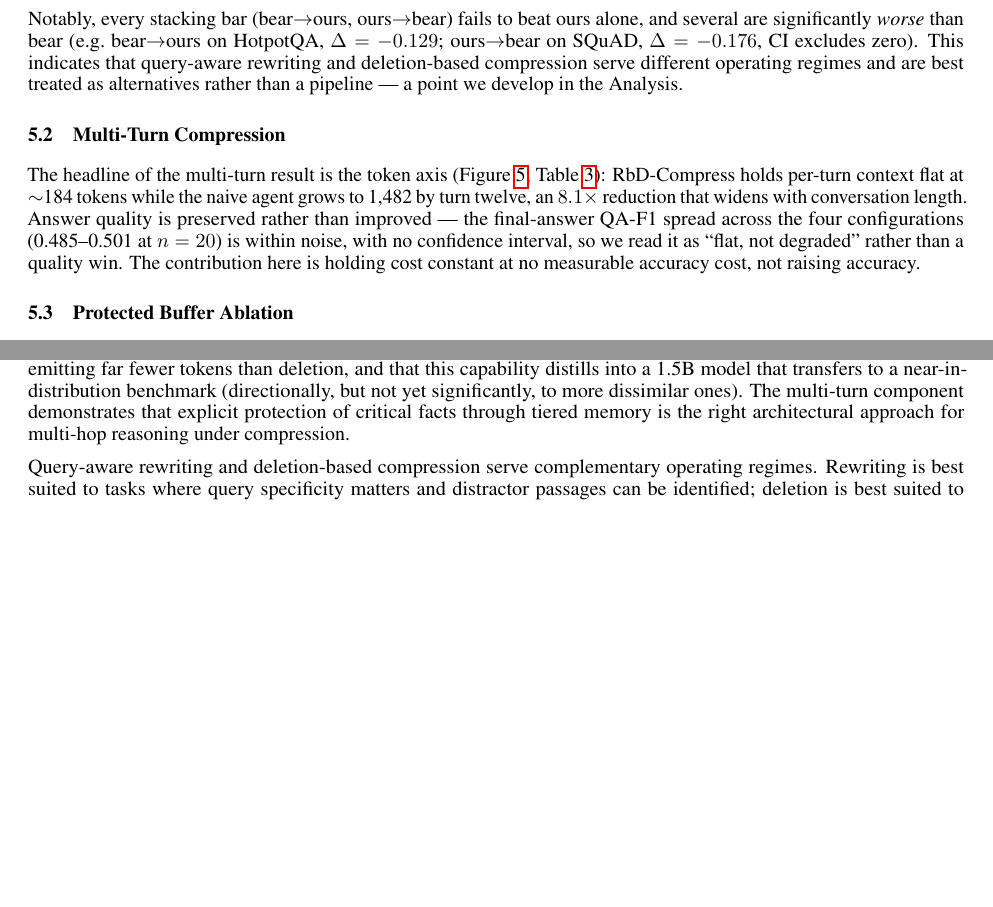
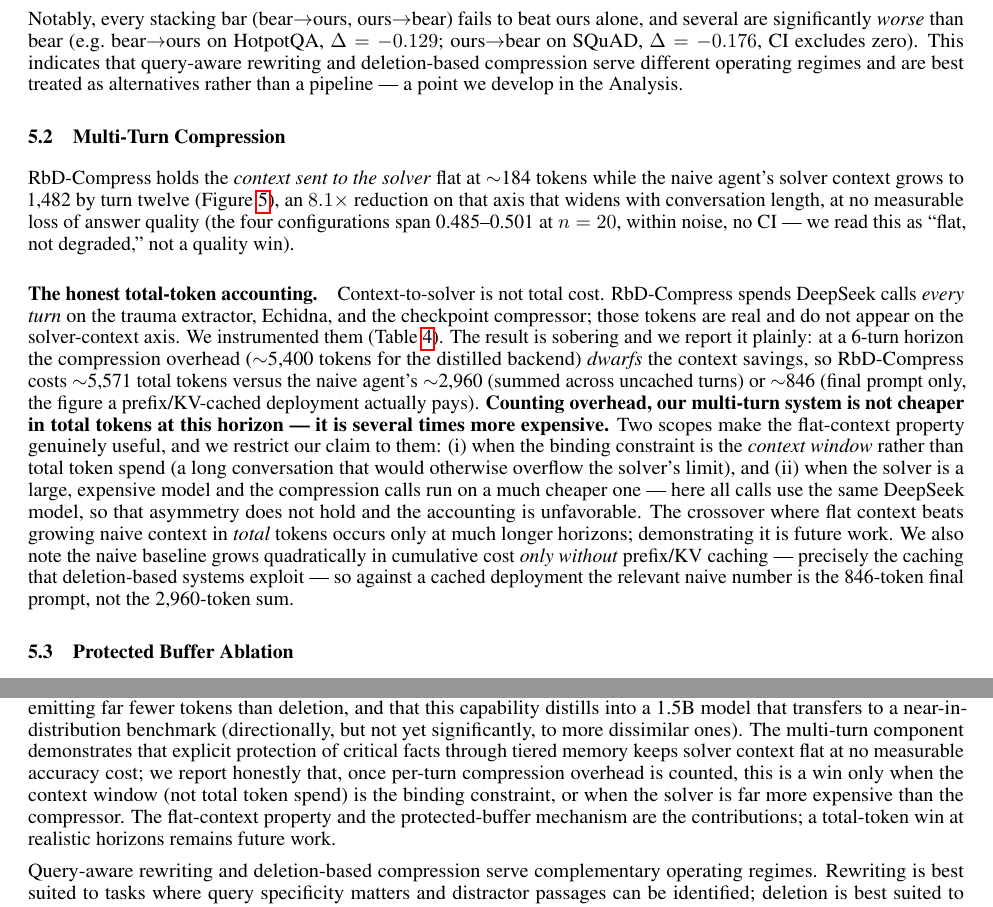
Before and after one commit to Kart-ing/ReCompress, a LaTeX paper (templateArxiv.tex): two parts of pages 5 and 10 of 15 before the commit and two parts of pages 5 and 11 of 16 after it, joined at a grey line, cut so that both start at the same text, the shorter picture padded with empty space. Compiled offline with pdfLaTeX.

Commit message:
Multi-turn honest total-cost accounting (reviewer #2 — the big one)
Instrumented overhead run (overhead_benchmark.json, n=20) lands a humbling, important
result: counting trauma+Echidna+compressor tokens, RbD-Compress costs ~5,571 total tokens
vs naive's 2,960 (uncached sum) or 846 (cached final prompt). So the system is NOT cheaper
in total tokens at a 6-turn horizon — it's several times more expensive. The 8.1x was
context-to-solver only.

Reframed throughout to report this honestly rather than hide it:
- New total-cost table (ctx / overhead / total; naive cached vs uncached).
- Multi-turn result now scoped to the two regimes where flat context genuinely wins:
  (i) context-window-bound, not token-spend-bound; (ii) solver >> compressor in cost
  (not true here — all DeepSeek). Crossover at longer horizons = future work.
- Added the KV-caching scope note: naive grows quadratically only WITHOUT prefix/KV
  caching (which deletion systems exploit), so the cached-deployment baseline is 846 tok.
- Abstract, intro, conclusion all softened from "flat token cost" to "flat solver context,
  scoped against overhead."

This is the self-correction the reviewer flagged; reported, not sanded off.

Co-Authored-By: Claude Opus 4.8 (1M context) <noreply@anthropic.com>

```diff
--- a/templateArxiv.tex
+++ b/templateArxiv.tex
@@ -487,12 +491,36 @@ RbD-Compress + bear-1.1             & 0.472 & 257 \\
   \label{fig:multiturn}
 \end{figure}
 
-The headline of the multi-turn result is the token axis
-(Figure~\ref{fig:tokencurve}, Table~\ref{tab:multiturn}): RbD-Compress holds
-per-turn context flat at $\sim$184 tokens while the naive agent grows to
-1{,}482 by turn twelve, an $8.1\times$ reduction that widens with
-conversation length. Answer quality is preserved rather than improved --- the
-final-answer QA-F1 spread across the four configurations (0.485--0.501 at
-$n=20$) is within noise, with no confidence interval, so we read it as
-``flat, not degraded'' rather than a quality win. The contribution here is
-holding cost constant at no measurable accuracy cost, not raising accuracy.
+RbD-Compress holds the \emph{context sent to the solver} flat at $\sim$184
+tokens while the naive agent's solver context grows to 1{,}482 by turn twelve
+(Figure~\ref{fig:tokencurve}), an $8.1\times$ reduction on that axis that
+widens with conversation length, at no measurable loss of answer quality (the
+four configurations span 0.485--0.501 at $n=20$, within noise, no CI --- we
+read this as ``flat, not degraded,'' not a quality win).
+
+\paragraph{The honest total-token accounting.}
+\label{sec:audits-multiturn}
+Context-to-solver is not total
+cost. RbD-Compress spends DeepSeek calls \emph{every turn} on the trauma
+extractor, Echidna, and the checkpoint compressor; those tokens are real and
+do not appear on the solver-context axis. We instrumented them
+(Table~\ref{tab:overhead}). The result is sobering and we report it plainly:
+at a 6-turn horizon the compression overhead ($\sim$5{,}400 tokens for the
+distilled backend) \emph{dwarfs} the context savings, so RbD-Compress costs
+$\sim$5{,}571 total tokens versus the naive agent's $\sim$2{,}960 (summed
+across uncached turns) or $\sim$846 (final prompt only, the figure a
+prefix/KV-cached deployment actually pays). \textbf{Counting overhead, our
+multi-turn system is not cheaper in total tokens at this horizon --- it is
+several times more expensive.} Two scopes make the flat-context property
+genuinely useful, and we restrict our claim to them: (i) when the binding
+constraint is the \emph{context window} rather than total token spend (a long
+conversation that would otherwise overflow the solver's limit), and (ii) when
+the solver is a large, expensive model and the compression calls run on a much
+cheaper one --- here all calls use the same DeepSeek model, so that asymmetry
+does not hold and the accounting is unfavorable. The crossover where flat
+context beats growing naive context in \emph{total} tokens occurs only at much
+longer horizons; demonstrating it is future work. We also note the naive
+baseline grows quadratically in cumulative cost \emph{only without} prefix/KV
+caching --- precisely the caching that deletion-based systems exploit --- so
+against a cached deployment the relevant naive number is the 846-token final
+prompt, not the 2{,}960-token sum.
@@ -672,10 +723,13 @@ that query-aware rewriting provides substantial gains on multi-hop QA
 while emitting far fewer tokens than deletion, and that this capability
 distills into a 1.5B model that transfers to a near-in-distribution benchmark
 (directionally, but not yet significantly, to more dissimilar ones). The
-multi-turn component
-demonstrates that explicit protection of critical facts through tiered
-memory is the right architectural approach for multi-hop reasoning under
-compression.
+multi-turn component demonstrates that explicit protection of critical facts
+through tiered memory keeps solver context flat at no measurable accuracy cost;
+we report honestly that, once per-turn compression overhead is counted, this is
+a win only when the context window (not total token spend) is the binding
+constraint, or when the solver is far more expensive than the compressor. The
+flat-context property and the protected-buffer mechanism are the contributions;
+a total-token win at realistic horizons remains future work.
 
 Query-aware rewriting and deletion-based compression serve complementary
 operating regimes. Rewriting is best suited to tasks where query
```
Also changed, not shown: templateArxiv.tex (35 more changed lines), 1 other file.
